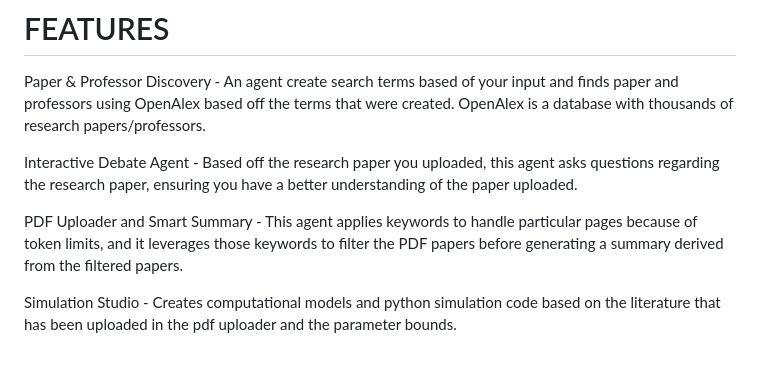
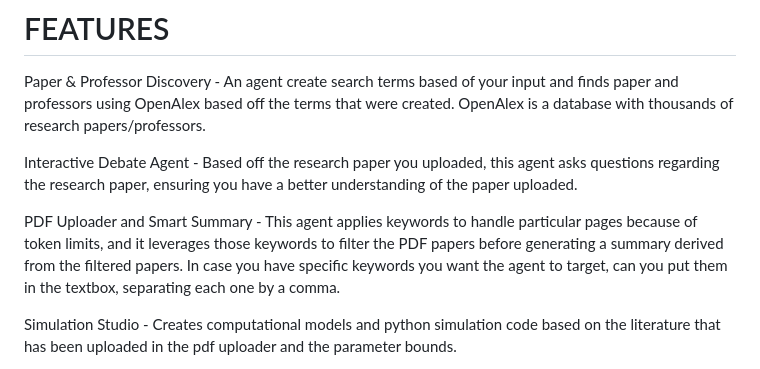
Before and after one commit to ZzzzzRyanzzzzzZ/ArchSearchForBluePrint, a Markdown page: README.md, the part around the change. GitHub-like rendering.

```diff
--- a/README.md
+++ b/README.md
@@ -6,7 +6,7 @@ ArchSearch is an advanced academic research tool that can find papers and profes
 
 Interactive Debate Agent - Based off the research paper you uploaded, this agent asks questions regarding the research paper, ensuring you have a better understanding of the paper uploaded.
 
-PDF Uploader and Smart Summary - This agent applies keywords to handle particular pages because of token limits, and it leverages those keywords to filter the PDF papers before generating a summary derived from the filtered papers.
+PDF Uploader and Smart Summary - This agent applies keywords to handle particular pages because of token limits, and it leverages those keywords to filter the PDF papers before generating a summary derived from the filtered papers. In case you have specific keywords you want the agent to target, can you put them in the textbox, separating each one by a comma.
 
 Simulation Studio - Creates computational models and python simulation code based on the literature that has been uploaded in the pdf uploader and the parameter bounds.
 
```
